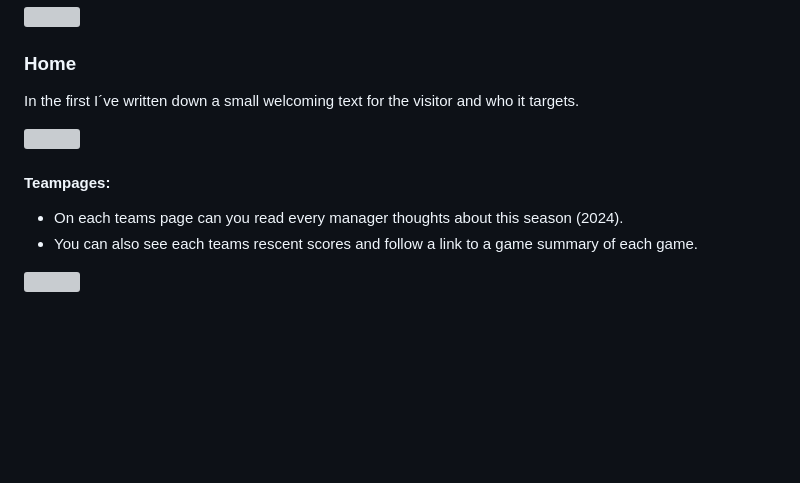
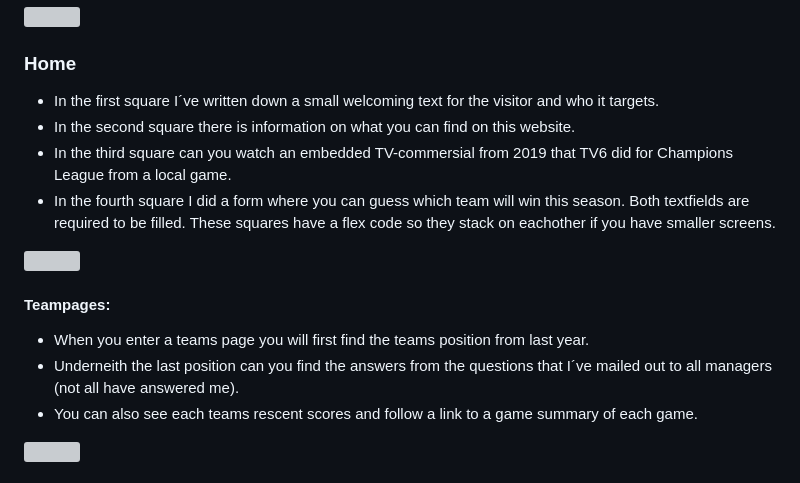
Before and after one commit to Profess0ro/div-5-jkpg, a Markdown page: README.md, the part around the change. Drawn GitHub-style; blank space fills up the shorter version; grey boxes are pictures that could not be loaded.

```diff
--- a/README.md
+++ b/README.md
@@ -37,13 +37,17 @@
 
 ### Home
 
-In the first I´ve written down a small welcoming text for the visitor and who it targets.
+- In the first square I´ve written down a small welcoming text for the visitor and who it targets.
+- In the second square there is information on what you can find on this website.
+- In the third square can you watch an embedded TV-commersial from 2019 that TV6 did for Champions League from a local game.
+- In the fourth square I did a form where you can guess which team will win this season. Both textfields are required to be filled. These squares have a flex code so they stack on eachother if you have smaller screens.
 
 <img src="assets/pics/readme/home.png">
 
 #### Teampages:
 
-- On each teams page can you read every manager thoughts about this season (2024).
+- When you enter a teams page you will first find the teams position from last year.
+- Underneith the last position can you find the answers from the questions that I´ve mailed out to all managers (not all have answered me).
 - You can also see each teams rescent scores and follow a link to a game summary of each game.
 
 <img src="assets/pics/readme/teampage.png">
```
